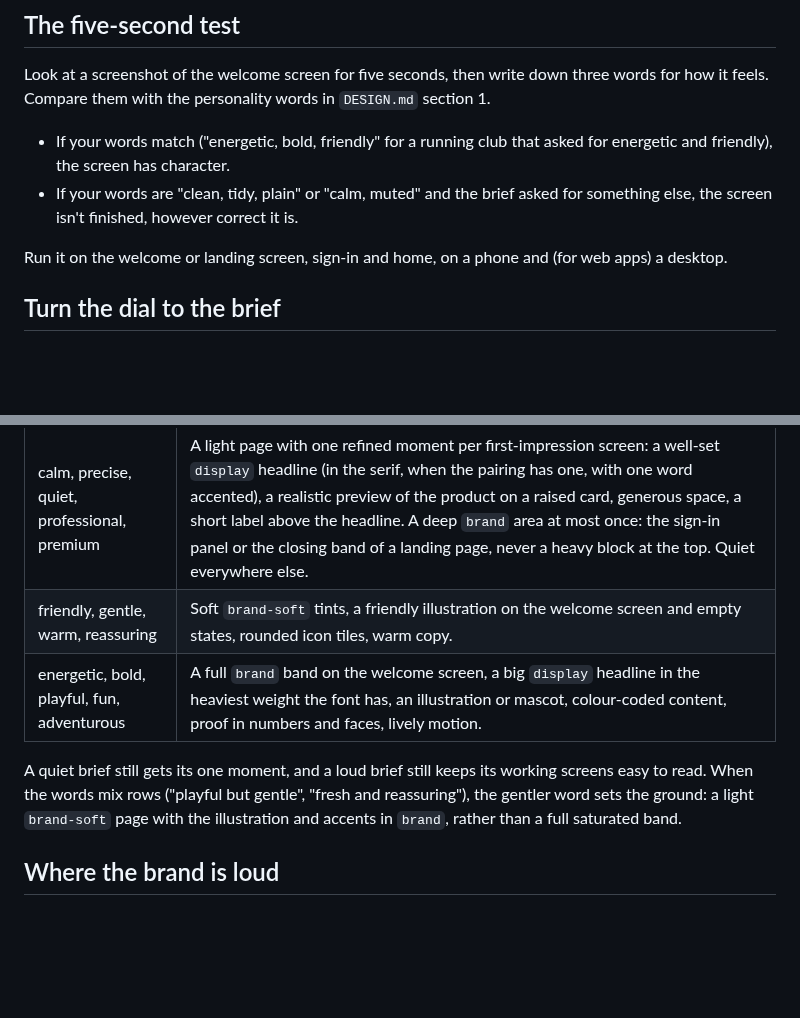
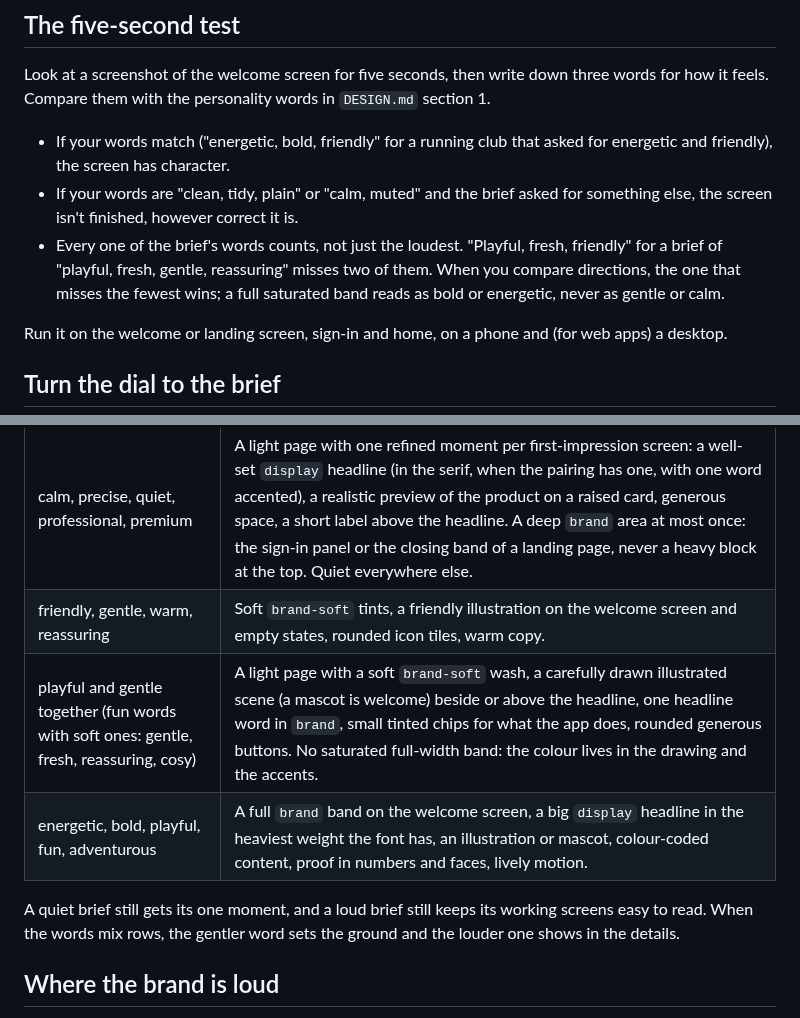
Before and after one commit to 7mxd/motif, a Markdown page: skill/knowledge/character.md, 2 parts joined by grey strips. Drawn GitHub-style; blank space fills up the shorter version.

```diff
--- a/skill/knowledge/character.md
+++ b/skill/knowledge/character.md
@@ -8,6 +8,7 @@ Look at a screenshot of the welcome screen for five seconds, then write down thr
 
 - If your words match ("energetic, bold, friendly" for a running club that asked for energetic and friendly), the screen has character.
 - If your words are "clean, tidy, plain" or "calm, muted" and the brief asked for something else, the screen isn't finished, however correct it is.
+- Every one of the brief's words counts, not just the loudest. "Playful, fresh, friendly" for a brief of "playful, fresh, gentle, reassuring" misses two of them. When you compare directions, the one that misses the fewest wins; a full saturated band reads as bold or energetic, never as gentle or calm.
 
 Run it on the welcome or landing screen, sign-in and home, on a phone and (for web apps) a desktop.
 
@@ -19,9 +20,10 @@ How loud the brand gets follows the personality words, not a house style:
 |---|---|
 | calm, precise, quiet, professional, premium | A light page with one refined moment per first-impression screen: a well-set `display` headline (in the serif, when the pairing has one, with one word accented), a realistic preview of the product on a raised card, generous space, a short label above the headline. A deep `brand` area at most once: the sign-in panel or the closing band of a landing page, never a heavy block at the top. Quiet everywhere else. |
 | friendly, gentle, warm, reassuring | Soft `brand-soft` tints, a friendly illustration on the welcome screen and empty states, rounded icon tiles, warm copy. |
+| playful and gentle together (fun words with soft ones: gentle, fresh, reassuring, cosy) | A light page with a soft `brand-soft` wash, a carefully drawn illustrated scene (a mascot is welcome) beside or above the headline, one headline word in `brand`, small tinted chips for what the app does, rounded generous buttons. No saturated full-width band: the colour lives in the drawing and the accents. |
 | energetic, bold, playful, fun, adventurous | A full `brand` band on the welcome screen, a big `display` headline in the heaviest weight the font has, an illustration or mascot, colour-coded content, proof in numbers and faces, lively motion. |
 
-A quiet brief still gets its one moment, and a loud brief still keeps its working screens easy to read. When the words mix rows ("playful but gentle", "fresh and reassuring"), the gentler word sets the ground: a light `brand-soft` page with the illustration and accents in `brand`, rather than a full saturated band.
+A quiet brief still gets its one moment, and a loud brief still keeps its working screens easy to read. When the words mix rows, the gentler word sets the ground and the louder one shows in the details.
 
 ## Where the brand is loud
 
```
Also changed, not shown: other parts of skill/knowledge/character.md (+9 -3 lines), skill/modes/init.md (+1 -1 lines).
